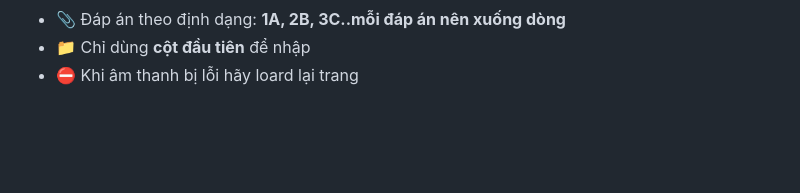
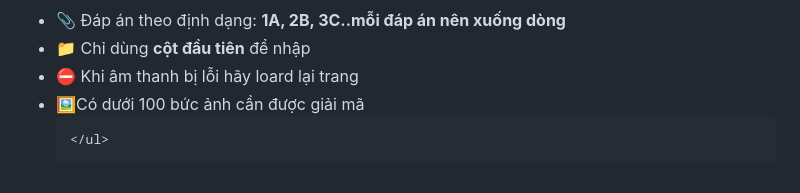
Before and after one commit to leviethang2509/thuthach, a Markdown page: README.md, the part around the change. Drawn GitHub-style.

Commit message:
Update  README.md
Signed-off-by: leviethang2509 <122681380+leviethang2509@users.noreply.github.com>

```diff
--- a/README.md
+++ b/README.md
@@ -327,6 +327,8 @@
       <li>📎 Đáp án theo định dạng: <strong>1A, 2B, 3C..mỗi đáp án nên xuống dòng</strong></li>
       <li>📁 Chỉ dùng <strong>cột đầu tiên</strong> để nhập</li>
       <li>⛔ Khi âm thanh bị lỗi hãy loard lại trang</li>
+     <li>🖼️Có dưới 100 bức ảnh cần được giải mã</li>
+
     </ul>
   </div>
 </div>
```
